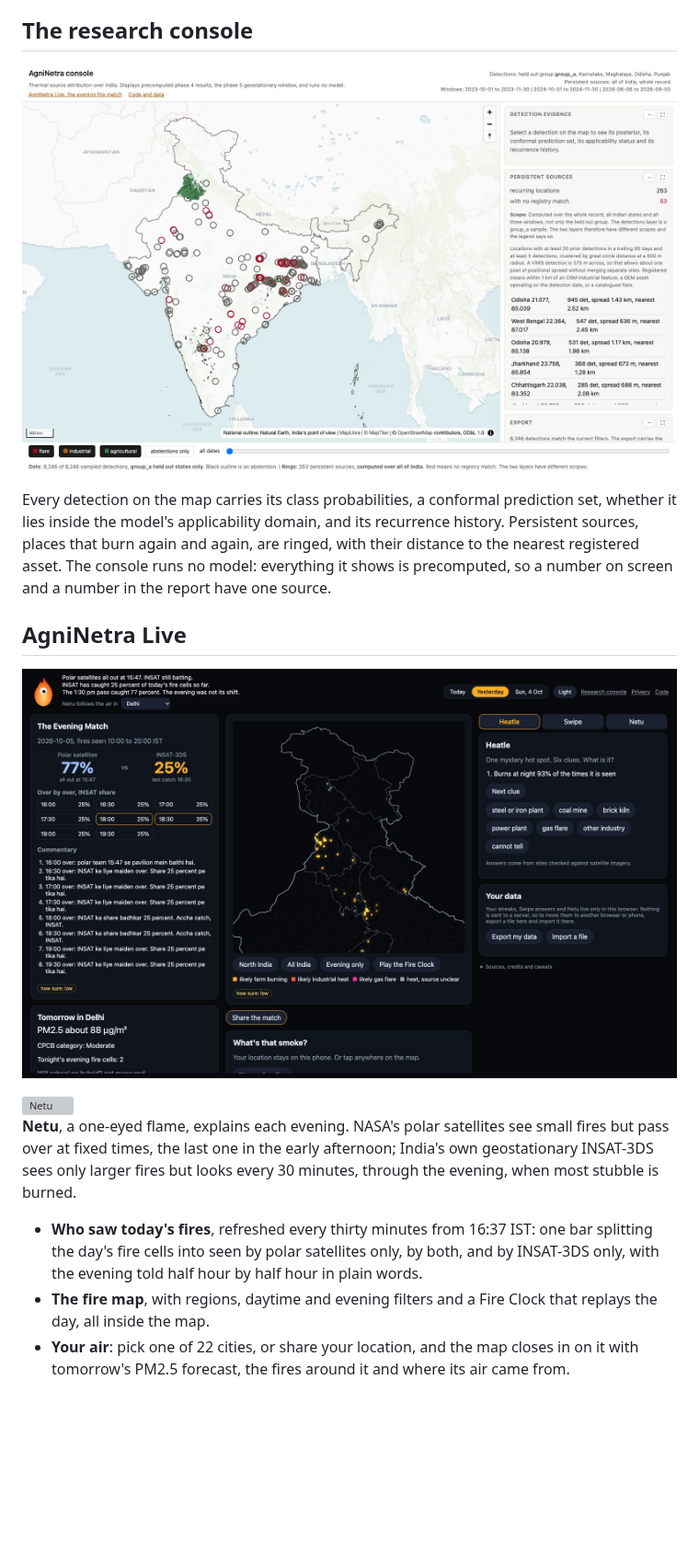
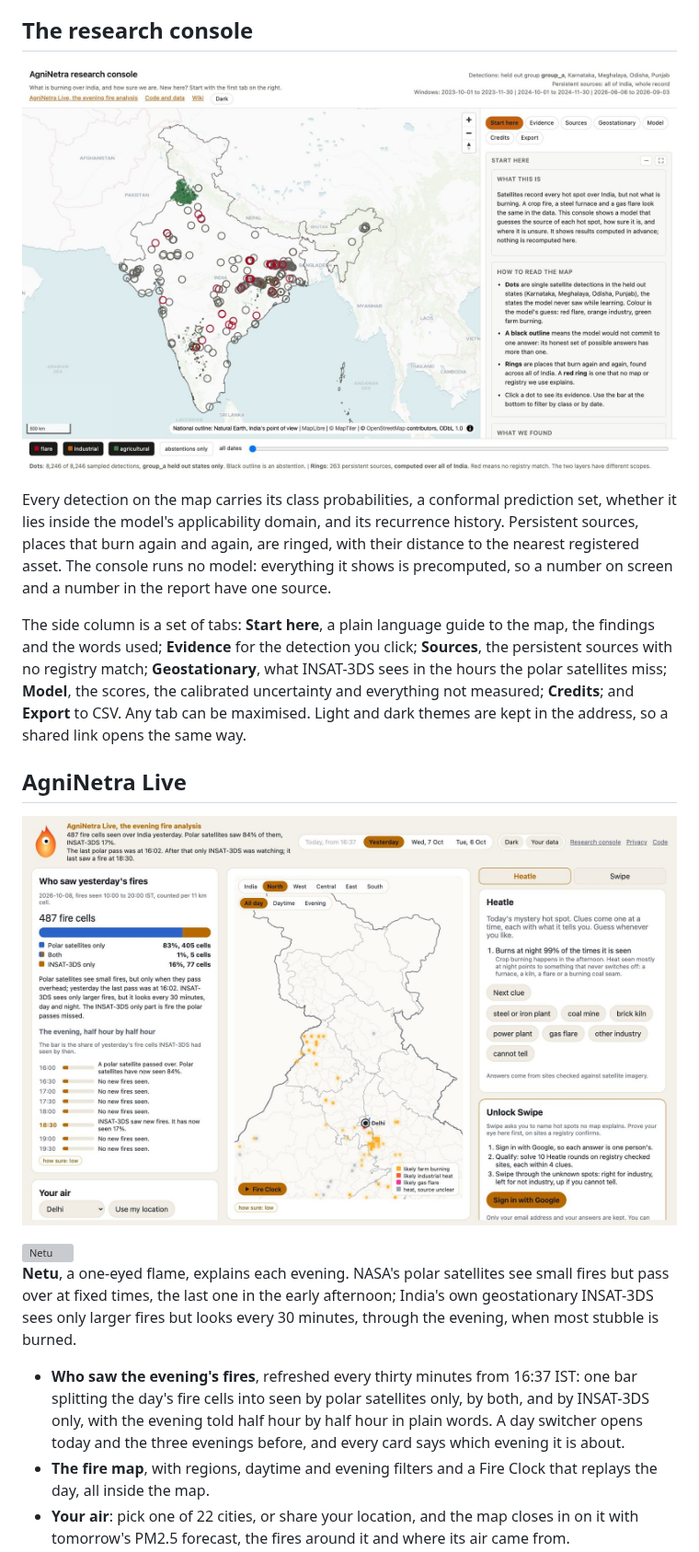
Before and after one commit to ChinmayaThakral/AgniNetra, a Markdown page: README.md, the part around one of its changes. Shown at 92% size. Rendered like a GitHub page; pictures changed too: .github/assets/console.jpg, .github/assets/live.jpg; blank space fills up the shorter version; grey boxes are pictures that could not be loaded.

Commit message:
docs: add the roadmap, the console tabs and the Live settings to the READMEs

```diff
--- a/README.md
+++ b/README.md
@@ -52,5 +52,12 @@ Persistent sources, places that burn again and again, are ringed, with their dis
 the nearest registered asset. The console runs no model: everything it shows is
 precomputed, so a number on screen and a number in the report have one source.
 
+The side column is a set of tabs: **Start here**, a plain language guide to the map, the
+findings and the words used; **Evidence** for the detection you click; **Sources**, the
+persistent sources with no registry match; **Geostationary**, what INSAT-3DS sees in the
+hours the polar satellites miss; **Model**, the scores, the calibrated uncertainty and
+everything not measured; **Credits**; and **Export** to CSV. Any tab can be maximised.
+Light and dark themes are kept in the address, so a shared link opens the same way.
+
 ## AgniNetra Live
 
@@ -63,6 +70,6 @@ but pass over at fixed times, the last one in the early afternoon; India's own
 geostationary INSAT-3DS sees only larger fires but looks every 30 minutes, through the
 evening, when most stubble is burned.
 
-- **Who saw today's fires**, refreshed every thirty minutes from 16:37 IST: one bar splitting the day's fire cells into seen by polar satellites only, by both, and by INSAT-3DS only, with the evening told half hour by half hour in plain words.
+- **Who saw the evening's fires**, refreshed every thirty minutes from 16:37 IST: one bar splitting the day's fire cells into seen by polar satellites only, by both, and by INSAT-3DS only, with the evening told half hour by half hour in plain words. A day switcher opens today and the three evenings before, and every card says which evening it is about.
 - **The fire map**, with regions, daytime and evening filters and a Fire Clock that replays the day, all inside the map.
 - **Your air**: pick one of 22 cities, or share your location, and the map closes in on it with tomorrow's PM2.5 forecast, the fires around it and where its air came from.
```
Also changed, not shown: other parts of README.md (+25 -6 lines), apps/console/README.md (+17 -8 lines), 1 other file.
